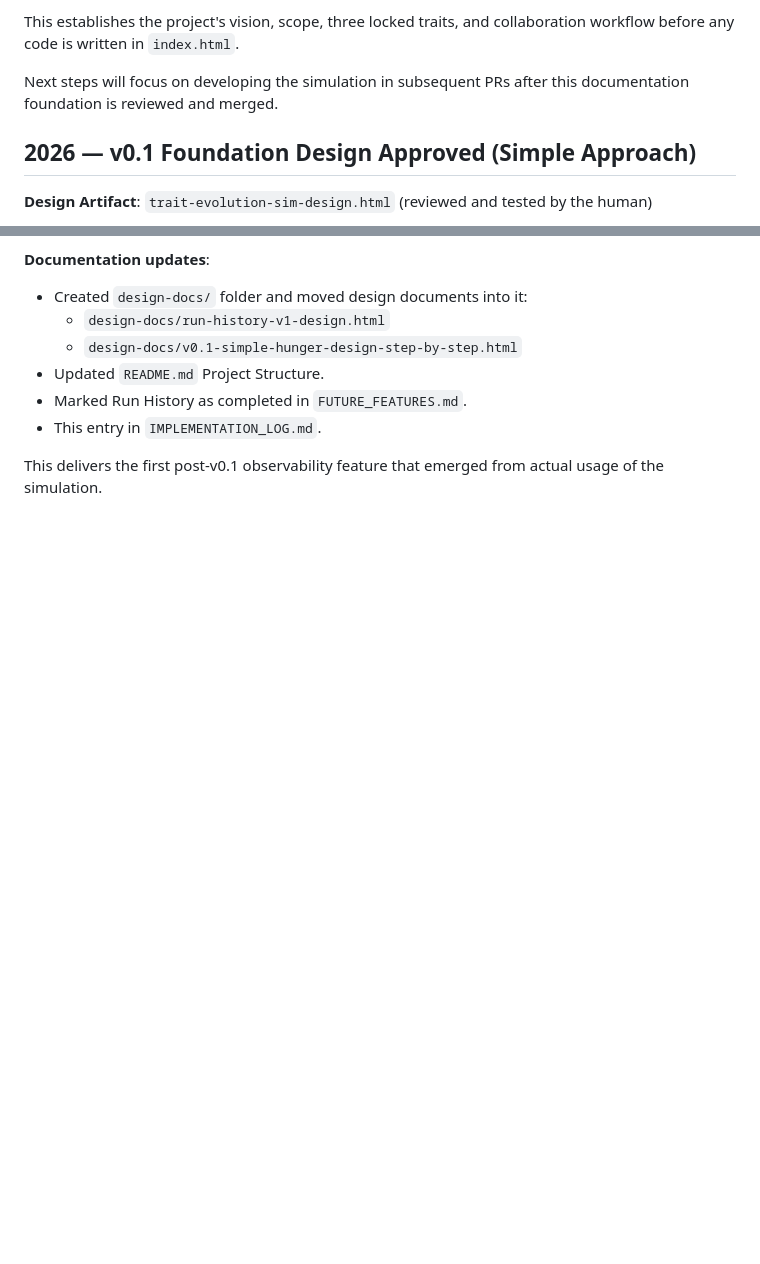
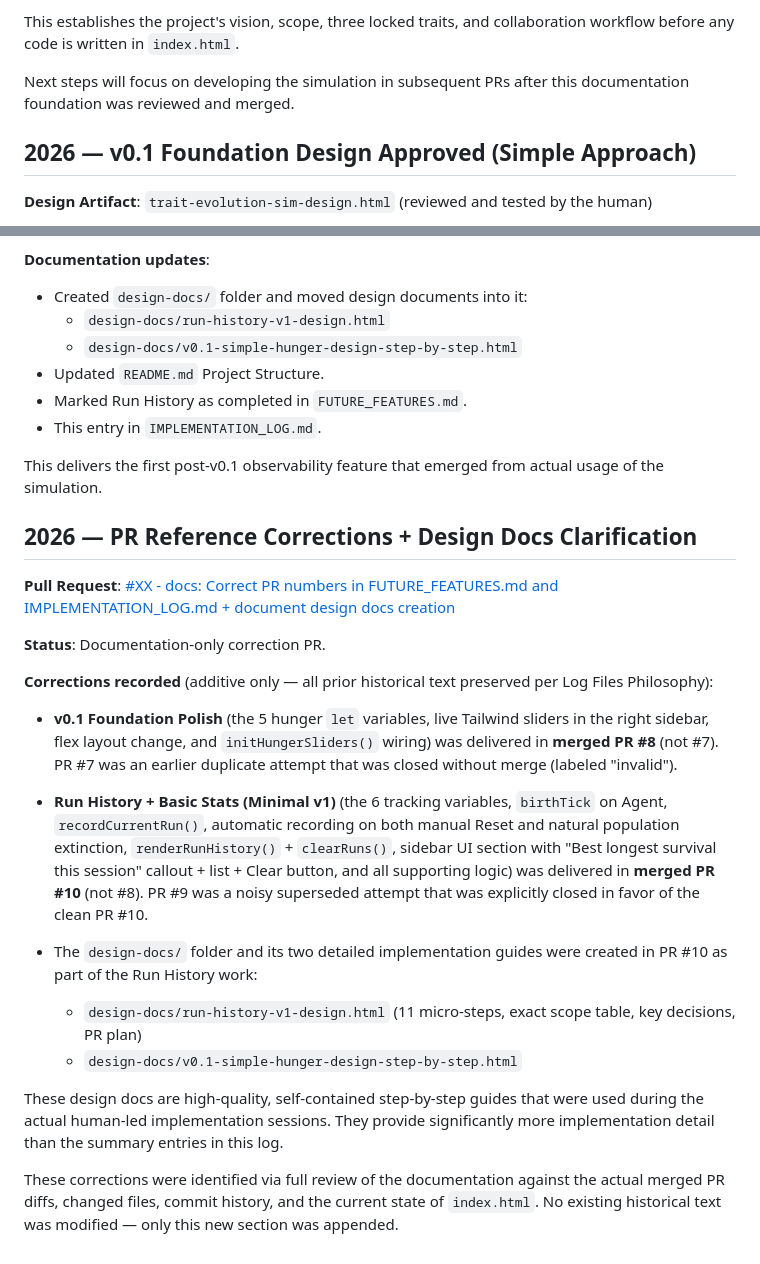
Before and after one commit to tiagomdv/trait-evolution-sim, a Markdown page: IMPLEMENTATION_LOG.md, 2 parts joined by grey strips. Drawn GitHub-style; blank space fills up the shorter version.

Commit message:
docs: Add PR reference corrections to FUTURE_FEATURES.md and IMPLEMENTATION_LOG.md (additive only)

```diff
--- a/IMPLEMENTATION_LOG.md
+++ b/IMPLEMENTATION_LOG.md
@@ -17,7 +17,7 @@
 
 This establishes the project's vision, scope, three locked traits, and collaboration workflow before any code is written in `index.html`.
 
-Next steps will focus on developing the simulation in subsequent PRs after this documentation foundation is reviewed and merged.
+Next steps will focus on developing the simulation in subsequent PRs after this documentation foundation was reviewed and merged.
 
 ## 2026 — v0.1 Foundation Design Approved (Simple Approach)
 
@@ -81,3 +81,23 @@ This marks the completion of the approved v0.1 simple approach. The project now
 - This entry in `IMPLEMENTATION_LOG.md`.
 
 This delivers the first post-v0.1 observability feature that emerged from actual usage of the simulation.
+
+## 2026 — PR Reference Corrections + Design Docs Clarification
+
+**Pull Request**: [#XX - docs: Correct PR numbers in FUTURE_FEATURES.md and IMPLEMENTATION_LOG.md + document design docs creation](https://github.com/tiagomdv/trait-evolution-sim/pull/XX)
+
+**Status**: Documentation-only correction PR.
+
+**Corrections recorded** (additive only — all prior historical text preserved per Log Files Philosophy):
+
+- **v0.1 Foundation Polish** (the 5 hunger `let` variables, live Tailwind sliders in the right sidebar, flex layout change, and `initHungerSliders()` wiring) was delivered in **merged PR #8** (not #7). PR #7 was an earlier duplicate attempt that was closed without merge (labeled "invalid").
+
+- **Run History + Basic Stats (Minimal v1)** (the 6 tracking variables, `birthTick` on Agent, `recordCurrentRun()`, automatic recording on both manual Reset and natural population extinction, `renderRunHistory()` + `clearRuns()`, sidebar UI section with "Best longest survival this session" callout + list + Clear button, and all supporting logic) was delivered in **merged PR #10** (not #8). PR #9 was a noisy superseded attempt that was explicitly closed in favor of the clean PR #10.
+
+- The `design-docs/` folder and its two detailed implementation guides were created in PR #10 as part of the Run History work:
+  - `design-docs/run-history-v1-design.html` (11 micro-steps, exact scope table, key decisions, PR plan)
+  - `design-docs/v0.1-simple-hunger-design-step-by-step.html`
+
+These design docs are high-quality, self-contained step-by-step guides that were used during the actual human-led implementation sessions. They provide significantly more implementation detail than the summary entries in this log.
+
+These corrections were identified via full review of the documentation against the actual merged PR diffs, changed files, commit history, and the current state of `index.html`. No existing historical text was modified — only this new section was appended.
```
Also changed, not shown: FUTURE_FEATURES.md (+9 -0 lines).
